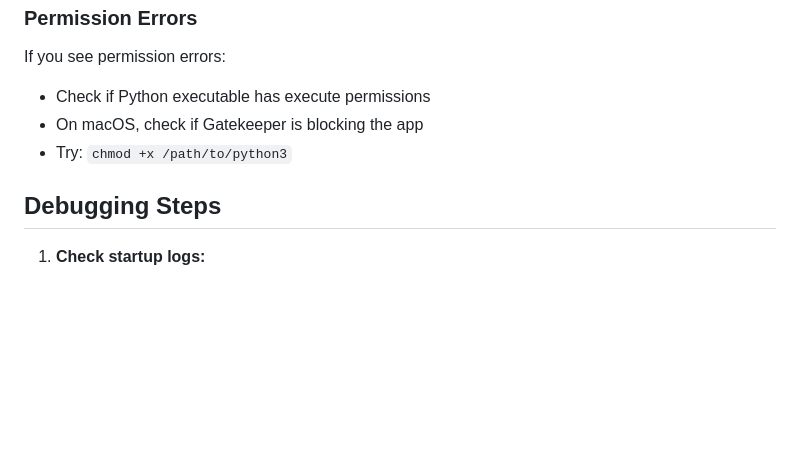
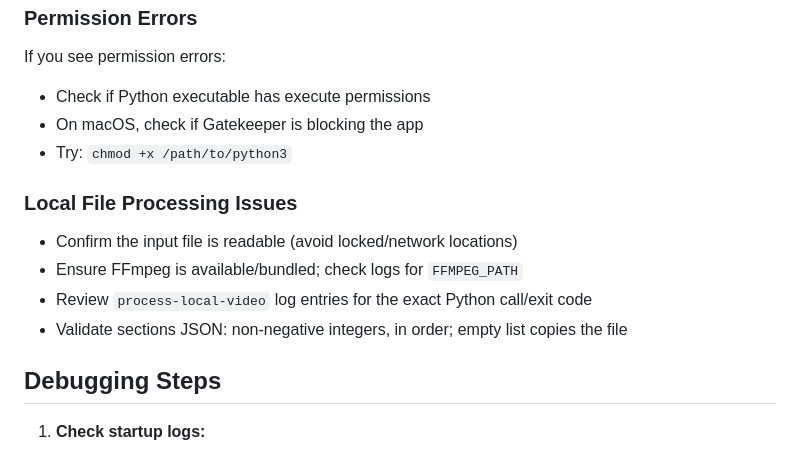
Before and after one commit to arpitdalal/yt-downloader, a Markdown page: DEBUGGING.md, the part around the change. Rendered like a GitHub page; blank space fills up the shorter version.

```diff
--- a/DEBUGGING.md
+++ b/DEBUGGING.md
@@ -107,6 +107,12 @@ If you see permission errors:
 - On macOS, check if Gatekeeper is blocking the app
 - Try: `chmod +x /path/to/python3`
 
+### Local File Processing Issues
+- Confirm the input file is readable (avoid locked/network locations)
+- Ensure FFmpeg is available/bundled; check logs for `FFMPEG_PATH`
+- Review `process-local-video` log entries for the exact Python call/exit code
+- Validate sections JSON: non-negative integers, in order; empty list copies the file
+
 ## Debugging Steps
 
 1. **Check startup logs:**
```
Also changed, not shown: README.md (+31 -18 lines).
